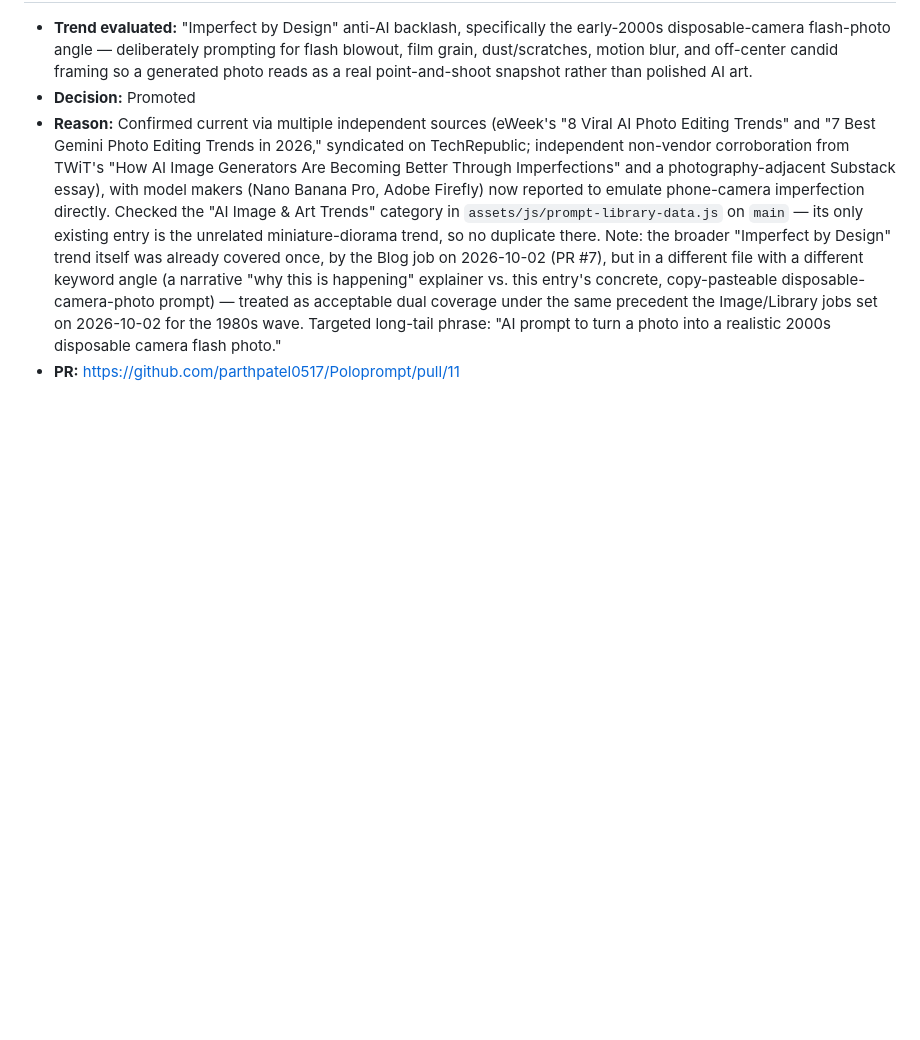
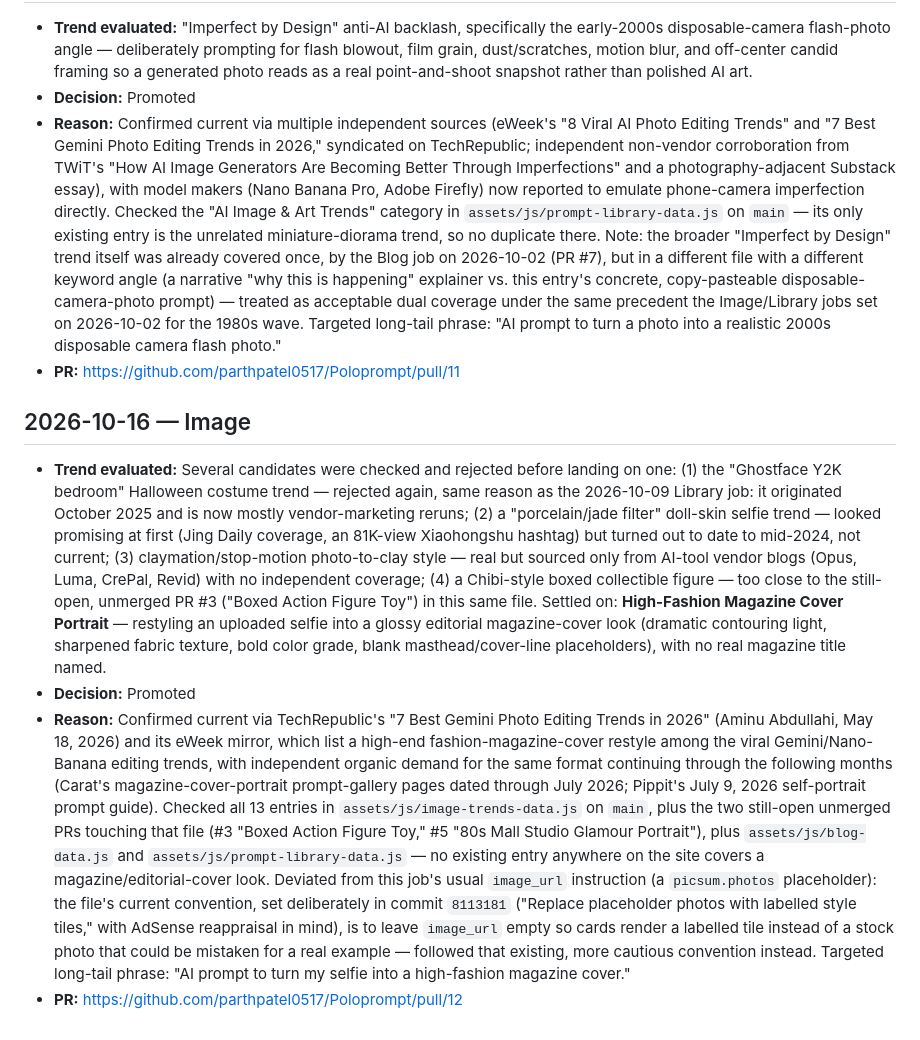
Before and after one commit to parthpatel0517/Poloprompt, a Markdown page: TREND_LOG.md, the part around the change. Rendered like a GitHub page; blank space fills up the shorter version.

Commit message:
Log Image job: promoted magazine-cover trend (PR #12)
Co-Authored-By: Claude Sonnet 5 <noreply@anthropic.com>
Claude-Session: https://claude.ai/code/session_011pUCYDVNfrYcDaAKCvqrtW

```diff
--- a/TREND_LOG.md
+++ b/TREND_LOG.md
@@ -75,3 +75,10 @@ Each entry: date, job name, the trend/topic evaluated, decision (Promoted/Reject
 - **Decision:** Promoted
 - **Reason:** Confirmed current via multiple independent sources (eWeek's "8 Viral AI Photo Editing Trends" and "7 Best Gemini Photo Editing Trends in 2026," syndicated on TechRepublic; independent non-vendor corroboration from TWiT's "How AI Image Generators Are Becoming Better Through Imperfections" and a photography-adjacent Substack essay), with model makers (Nano Banana Pro, Adobe Firefly) now reported to emulate phone-camera imperfection directly. Checked the "AI Image & Art Trends" category in `assets/js/prompt-library-data.js` on `main` — its only existing entry is the unrelated miniature-diorama trend, so no duplicate there. Note: the broader "Imperfect by Design" trend itself was already covered once, by the Blog job on 2026-10-02 (PR #7), but in a different file with a different keyword angle (a narrative "why this is happening" explainer vs. this entry's concrete, copy-pasteable disposable-camera-photo prompt) — treated as acceptable dual coverage under the same precedent the Image/Library jobs set on 2026-10-02 for the 1980s wave. Targeted long-tail phrase: "AI prompt to turn a photo into a realistic 2000s disposable camera flash photo."
 - **PR:** https://github.com/parthpatel0517/Poloprompt/pull/11
+
+## 2026-10-16 — Image
+
+- **Trend evaluated:** Several candidates were checked and rejected before landing on one: (1) the "Ghostface Y2K bedroom" Halloween costume trend — rejected again, same reason as the 2026-10-09 Library job: it originated October 2025 and is now mostly vendor-marketing reruns; (2) a "porcelain/jade filter" doll-skin selfie trend — looked promising at first (Jing Daily coverage, an 81K-view Xiaohongshu hashtag) but turned out to date to mid-2024, not current; (3) claymation/stop-motion photo-to-clay style — real but sourced only from AI-tool vendor blogs (Opus, Luma, CrePal, Revid) with no independent coverage; (4) a Chibi-style boxed collectible figure — too close to the still-open, unmerged PR #3 ("Boxed Action Figure Toy") in this same file. Settled on: **High-Fashion Magazine Cover Portrait** — restyling an uploaded selfie into a glossy editorial magazine-cover look (dramatic contouring light, sharpened fabric texture, bold color grade, blank masthead/cover-line placeholders), with no real magazine title named.
+- **Decision:** Promoted
+- **Reason:** Confirmed current via TechRepublic's "7 Best Gemini Photo Editing Trends in 2026" (Aminu Abdullahi, May 18, 2026) and its eWeek mirror, which list a high-end fashion-magazine-cover restyle among the viral Gemini/Nano-Banana editing trends, with independent organic demand for the same format continuing through the following months (Carat's magazine-cover-portrait prompt-gallery pages dated through July 2026; Pippit's July 9, 2026 self-portrait prompt guide). Checked all 13 entries in `assets/js/image-trends-data.js` on `main`, plus the two still-open unmerged PRs touching that file (#3 "Boxed Action Figure Toy," #5 "80s Mall Studio Glamour Portrait"), plus `assets/js/blog-data.js` and `assets/js/prompt-library-data.js` — no existing entry anywhere on the site covers a magazine/editorial-cover look. Deviated from this job's usual `image_url` instruction (a `picsum.photos` placeholder): the file's current convention, set deliberately in commit `8113181` ("Replace placeholder photos with labelled style tiles," with AdSense reappraisal in mind), is to leave `image_url` empty so cards render a labelled tile instead of a stock photo that could be mistaken for a real example — followed that existing, more cautious convention instead. Targeted long-tail phrase: "AI prompt to turn my selfie into a high-fashion magazine cover."
+- **PR:** https://github.com/parthpatel0517/Poloprompt/pull/12
```
